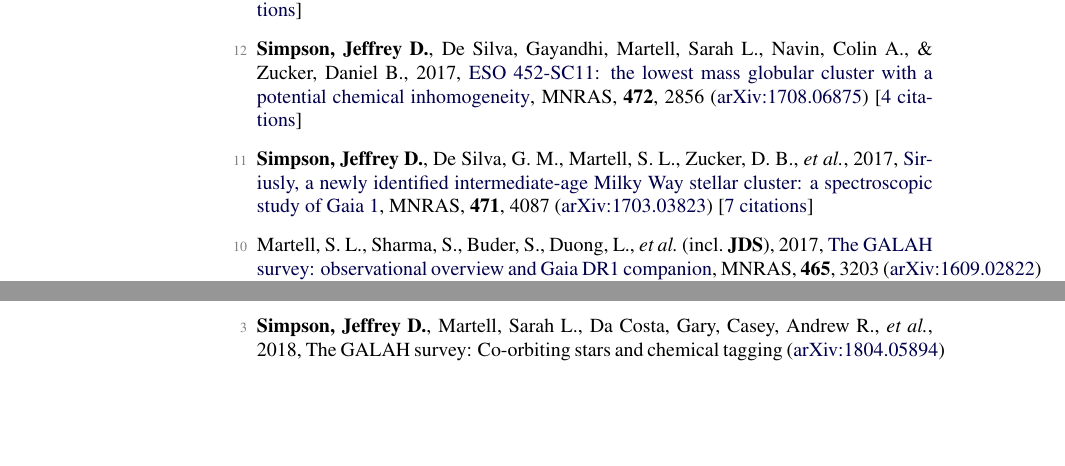
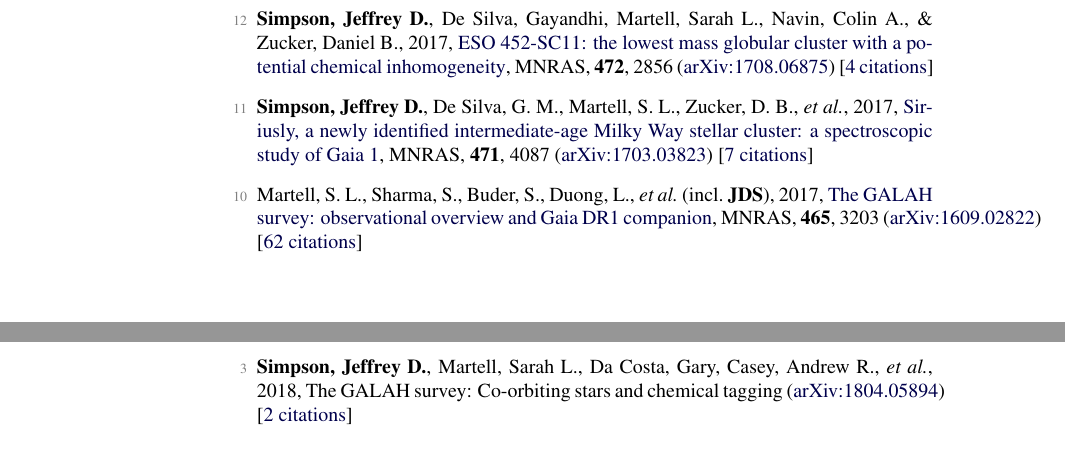
Before and after one commit to jeffreysimpson/new-cv, a LaTeX CV (cv.tex): two parts of pages 1 and 2 of 3, joined at a grey line, cut so that both start at the same text, the shorter picture padded with empty space. Compiled offline with pdfLaTeX.

Commit message:
Don't hyphenate citations nor MNRAS

```diff
--- a/cv.tex
+++ b/cv.tex
@@ -35,6 +35,9 @@
 \usepackage[shortcuts]{extdash}
 % Provides special list environments and macros to create new ones
 \usepackage[shortlabels]{enumitem}
+
+\hyphenation{citations}
+\hyphenation{MNRAS}
 
 % Layout: Puts the section titles on left side of page
 \reversemarginpar
```
